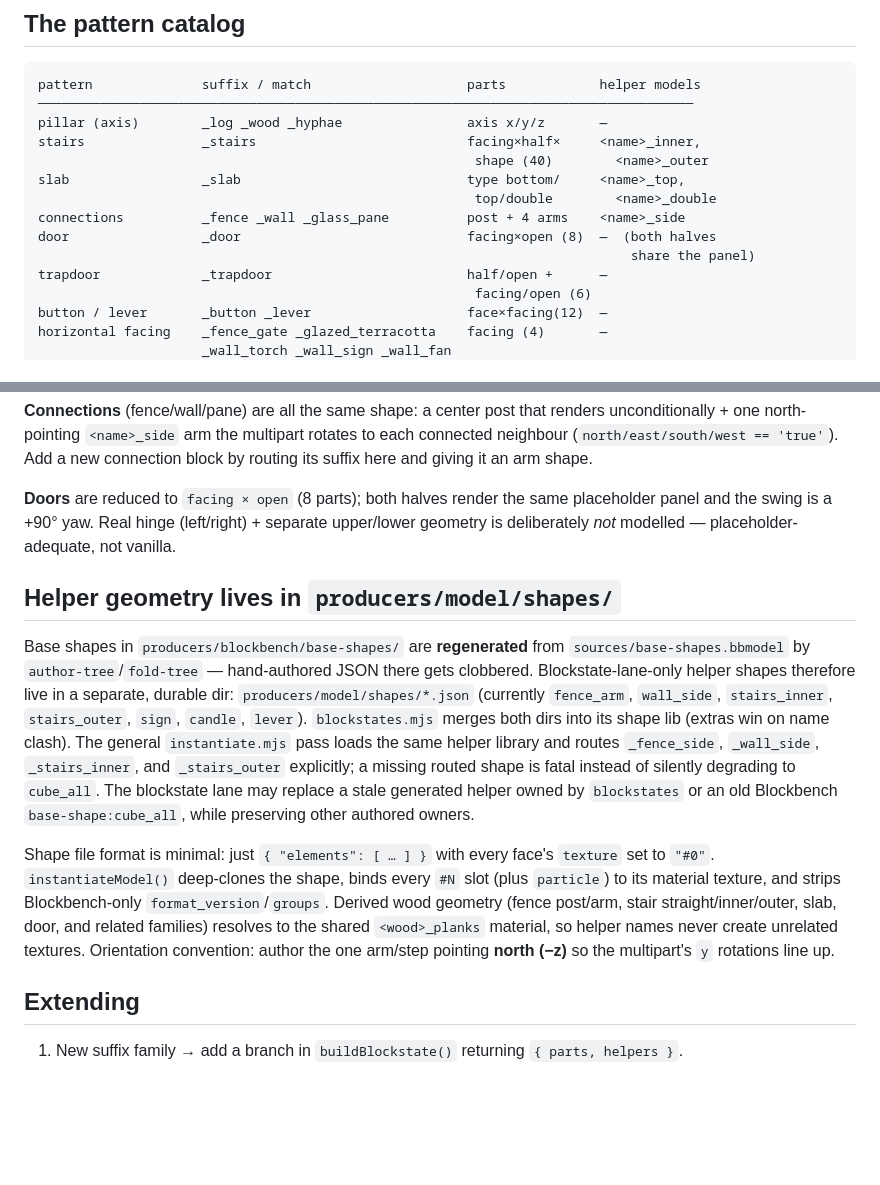
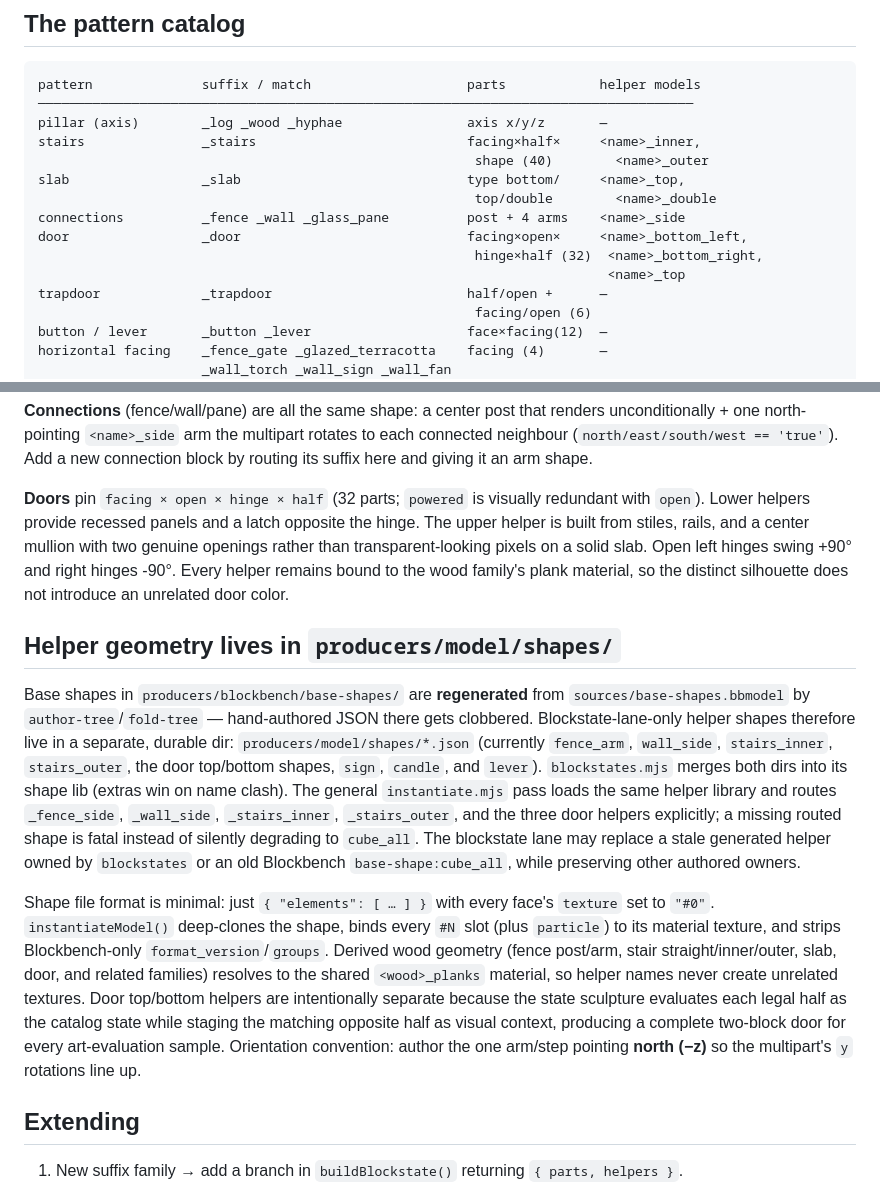
Before and after one commit to jrepp/content-forge, a Markdown page: docs/blockstate-patterns.md, 2 parts joined by grey strips. Drawn GitHub-style; blank space fills up the shorter version.

Commit message:
docs(blockstate): document the door hinge and half sculpture
Update the pattern table and prose for the 32-part door multipart, the three
door helper shapes, and the two-block art-evaluation staging (each legal half
evaluated as the catalog state with the matching opposite half as context).

Co-Authored-By: Claude Opus 4.8 <noreply@anthropic.com>

```diff
--- a/docs/blockstate-patterns.md
+++ b/docs/blockstate-patterns.md
@@ -31,8 +31,9 @@ stairs               _stairs                           facing×half×     <name>
 slab                 _slab                             type bottom/     <name>_top,
                                                         top/double        <name>_double
 connections          _fence _wall _glass_pane          post + 4 arms    <name>_side
-door                 _door                             facing×open (8)  —  (both halves
-                                                                            share the panel)
+door                 _door                             facing×open×     <name>_bottom_left,
+                                                        hinge×half (32)  <name>_bottom_right,
+                                                                         <name>_top
 trapdoor             _trapdoor                         half/open +      —
                                                         facing/open (6)
 button / lever       _button _lever                    face×facing(12)  —
@@ -51,9 +52,13 @@ unconditionally + one north-pointing `<name>_side` arm the multipart rotates to
 connected neighbour (`north/east/south/west == 'true'`). Add a new connection block by
 routing its suffix here and giving it an arm shape.
 
-**Doors** are reduced to `facing × open` (8 parts); both halves render the same
-placeholder panel and the swing is a +90° yaw. Real hinge (left/right) + separate
-upper/lower geometry is deliberately *not* modelled — placeholder-adequate, not vanilla.
+**Doors** pin `facing × open × hinge × half` (32 parts; `powered` is visually
+redundant with `open`). Lower helpers provide recessed panels and a latch opposite
+the hinge. The upper helper is built from stiles, rails, and a center mullion with
+two genuine openings rather than transparent-looking pixels on a solid slab. Open
+left hinges swing +90° and right hinges -90°. Every helper remains bound to the
+wood family's plank material, so the distinct silhouette does not introduce an
+unrelated door color.
 
 ## Helper geometry lives in `producers/model/shapes/`
 
@@ -61,11 +66,13 @@ Base shapes in `producers/blockbench/base-shapes/` are **regenerated** from
 `sources/base-shapes.bbmodel` by `author-tree`/`fold-tree` — hand-authored JSON there
 gets clobbered. Blockstate-lane-only helper shapes therefore live in a separate,
 durable dir: `producers/model/shapes/*.json` (currently `fence_arm`, `wall_side`,
-`stairs_inner`, `stairs_outer`, `sign`, `candle`, `lever`). `blockstates.mjs` merges
+`stairs_inner`, `stairs_outer`, the door top/bottom shapes, `sign`, `candle`, and
+`lever`). `blockstates.mjs` merges
 both dirs into its shape lib (extras win on name clash). The general
 `instantiate.mjs` pass loads the same helper library and routes `_fence_side`,
-`_wall_side`, `_stairs_inner`, and `_stairs_outer` explicitly; a missing routed
-shape is fatal instead of silently degrading to `cube_all`. The blockstate lane may
+`_wall_side`, `_stairs_inner`, `_stairs_outer`, and the three door helpers
+explicitly; a missing routed shape is fatal instead of silently degrading to
+`cube_all`. The blockstate lane may
 replace a stale generated helper owned by `blockstates` or an old Blockbench
 `base-shape:cube_all`, while preserving other authored owners.
 
@@ -74,7 +81,10 @@ Shape file format is minimal: just `{ "elements": [ … ] }` with every face's
 slot (plus `particle`) to its material texture, and strips Blockbench-only
 `format_version`/`groups`. Derived wood geometry (fence post/arm, stair
 straight/inner/outer, slab, door, and related families) resolves to the shared
-`<wood>_planks` material, so helper names never create unrelated textures.
+`<wood>_planks` material, so helper names never create unrelated textures. Door
+top/bottom helpers are intentionally separate because the state sculpture evaluates
+each legal half as the catalog state while staging the matching opposite half as
+visual context, producing a complete two-block door for every art-evaluation sample.
 Orientation convention: author the one arm/step pointing **north (−z)** so the
 multipart's `y` rotations line up.
 
```
